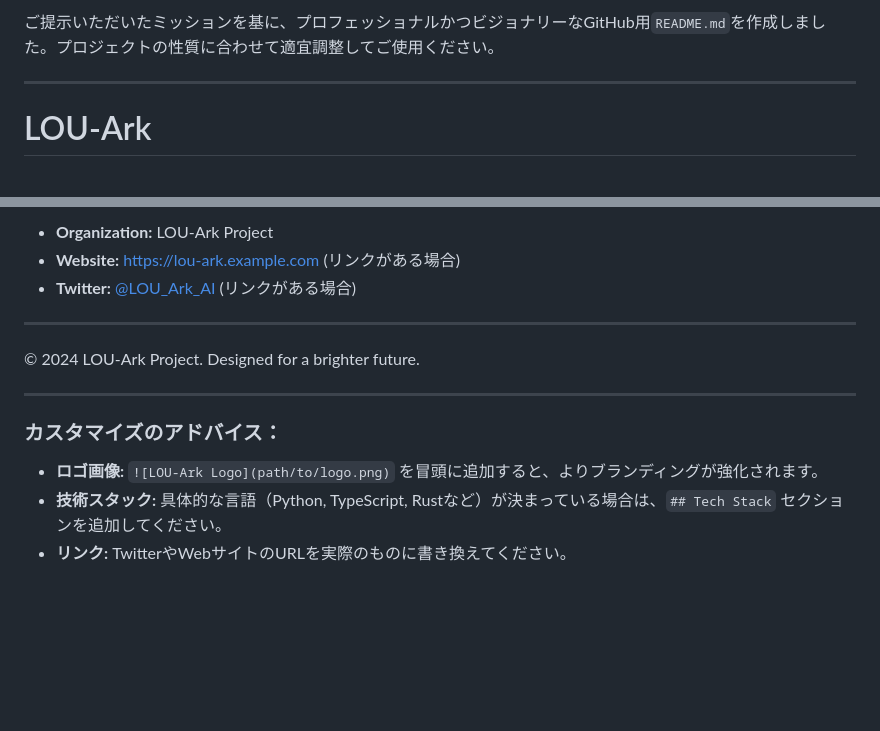
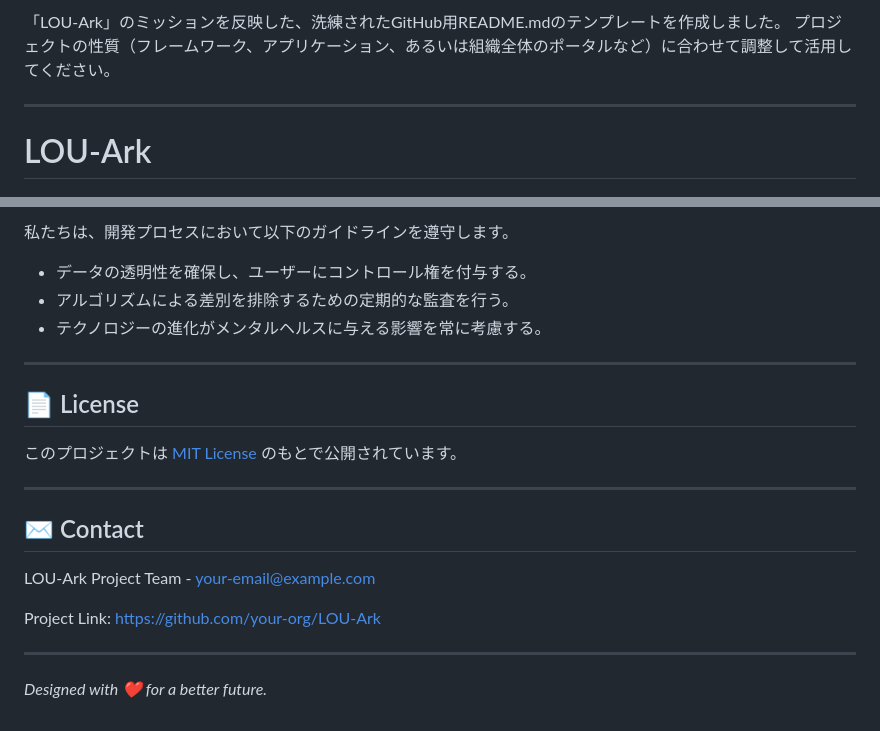
Before and after one commit to LOU-Ark/sophia-echoes, a Markdown page: docs/README.md, 2 parts joined by grey strips. Drawn GitHub-style; blank space fills up the shorter version.

```diff
--- a/docs/README.md
+++ b/docs/README.md
@@ -1,4 +1,5 @@
-ご提示いただいたミッションを基に、プロフェッショナルかつビジョナリーなGitHub用`README.md`を作成しました。プロジェクトの性質に合わせて適宜調整してご使用ください。
+「LOU-Ark」のミッションを反映した、洗練されたGitHub用README.mdのテンプレートを作成しました。
+プロジェクトの性質（フレームワーク、アプリケーション、あるいは組織全体のポータルなど）に合わせて調整して活用してください。
 
 ---
 
@@ -74,15 +88,22 @@ LOU-Arkのすべてのコードは、以下の原則に従います。
 
-- **Organization:** LOU-Ark Project
-- **Website:** [https://lou-ark.example.com](https://lou-ark.example.com) (リンクがある場合)
-- **Twitter:** [@LOU_Ark_AI](https://twitter.com/LOU_Ark_AI) (リンクがある場合)
+私たちは、開発プロセスにおいて以下のガイドラインを遵守します。
+- データの透明性を確保し、ユーザーにコントロール権を付与する。
+- アルゴリズムによる差別を排除するための定期的な監査を行う。
+- テクノロジーの進化がメンタルヘルスに与える影響を常に考慮する。
 
 ---
 
-© 2024 LOU-Ark Project. Designed for a brighter future.
+## 📄 License
+
+このプロジェクトは [MIT License](./LICENSE) のもとで公開されています。
 
 ---
 
-### カスタマイズのアドバイス：
-*   **ロゴ画像:** `![LOU-Ark Logo](path/to/logo.png)` を冒頭に追加すると、よりブランディングが強化されます。
-*   **技術スタック:** 具体的な言語（Python, TypeScript, Rustなど）が決まっている場合は、`## Tech Stack` セクションを追加してください。
-*   **リンク:** TwitterやWebサイトのURLを実際のものに書き換えてください。
+## ✉️ Contact
+
+LOU-Ark Project Team - [your-email@example.com](mailto:your-email@example.com)
+
+Project Link: [https://github.com/your-org/LOU-Ark](https://github.com/your-org/LOU-Ark)
+
+---
+*Designed with ❤️ for a better future.*
```
Also changed, not shown: other parts of docs/README.md (+52 -39 lines).
